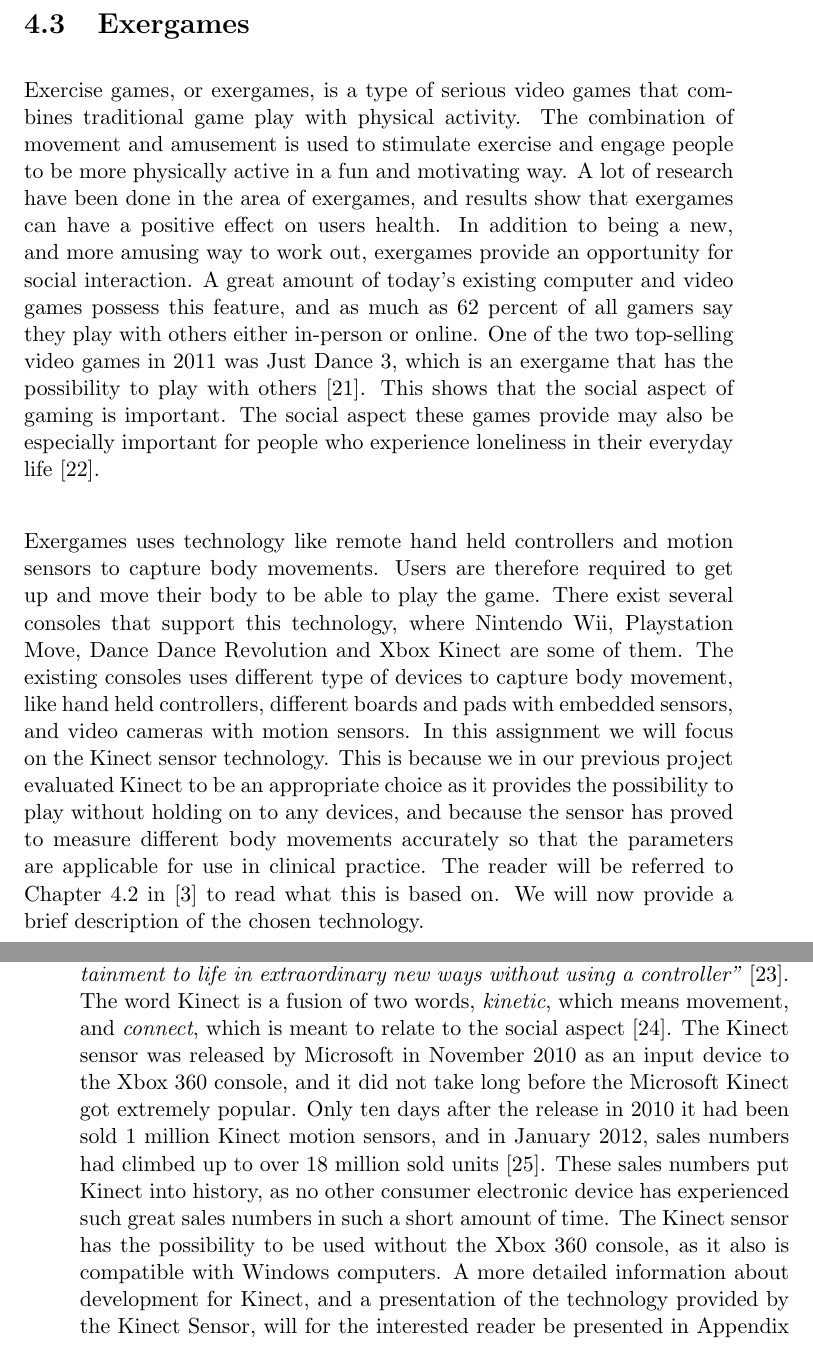
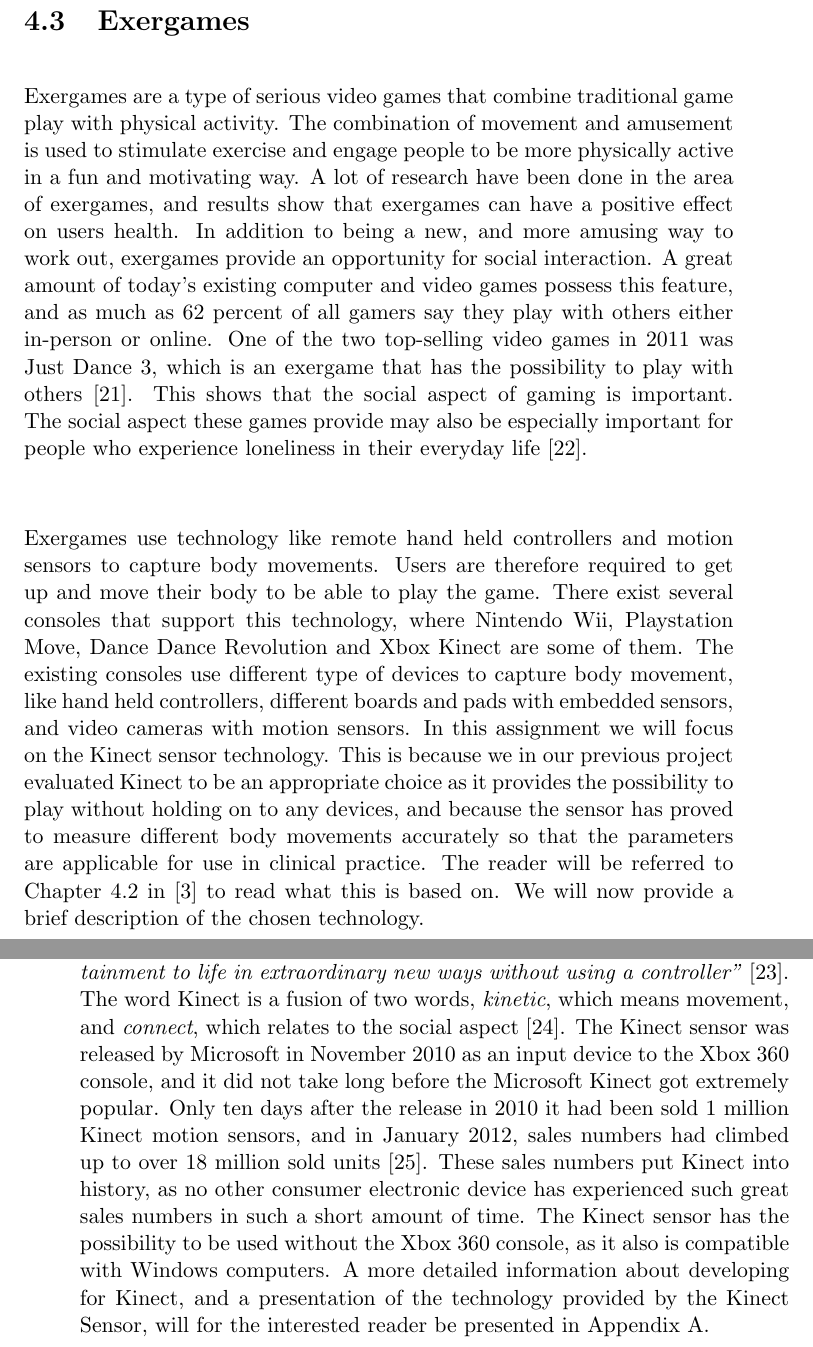
Before and after one commit to mathilwa/Master2013, a LaTeX thesis (report.tex, which reads exercisegames.tex): two parts of pages 43 and 44 of 279, joined at a grey line, cut so that both start at the same text. Compiled offline with pdfLaTeX.

Commit message:
noen endringer

```diff
--- a/exercisegames.tex
+++ b/exercisegames.tex
@@ -23,10 +23,10 @@ We will look deeper into one of the genres within serious games, exercise games.
 
 \section{Exergames}
 \label{sec:exergames}
-Exercise games, or exergames, is a type of serious video games that combines traditional game play with physical activity. The combination of movement and amusement is used to stimulate exercise and engage people to be more physically active in a fun and motivating way. A lot of research have been done in the area of exergames, and results show that exergames can have a positive effect on users health. In addition to being a new, and more amusing way to work out, exergames provide an opportunity for social interaction. A great amount of today's existing computer and video games possess this feature, and as much as 62 percent of all gamers say they play with others either in-person or online. One of the two top-selling video games in 2011 was Just Dance 3, which is an exergame that has the possibility to play with others \cite{statistics2012}. This shows that the social aspect of gaming is important. The social aspect these games provide may also be especially important for people who experience loneliness in their everyday life \cite{exergamesforelderly}.
+Exergames are a type of serious video games that combine traditional game play with physical activity. The combination of movement and amusement is used to stimulate exercise and engage people to be more physically active in a fun and motivating way. A lot of research have been done in the area of exergames, and results show that exergames can have a positive effect on users health. In addition to being a new, and more amusing way to work out, exergames provide an opportunity for social interaction. A great amount of today's existing computer and video games possess this feature, and as much as 62 percent of all gamers say they play with others either in-person or online. One of the two top-selling video games in 2011 was Just Dance 3, which is an exergame that has the possibility to play with others \cite{statistics2012}. This shows that the social aspect of gaming is important. The social aspect these games provide may also be especially important for people who experience loneliness in their everyday life \cite{exergamesforelderly}.
 
-Exergames uses technology like remote hand held controllers and motion sensors to capture body movements. Users are therefore required to get up and move their body to be able to play the game. There exist several consoles that support this technology, where Nintendo Wii, Playstation Move, Dance Dance Revolution and Xbox Kinect are some of them. The existing consoles uses different type of devices to capture body movement, like hand held controllers, different boards and pads with embedded sensors, and video cameras with motion sensors. In this assignment we will focus on the Kinect sensor technology. This is because we in our previous project evaluated Kinect to be an appropriate choice as it provides the possibility to play without holding on to any devices, and because the sensor has proved to measure different body movements accurately so that the parameters are applicable for use in clinical practice. The reader will be referred to Chapter 4.2 in \cite{project} to read what this is based on. We will now provide a brief description of the chosen technology.
+Exergames use technology like remote hand held controllers and motion sensors to capture body movements. Users are therefore required to get up and move their body to be able to play the game. There exist several consoles that support this technology, where Nintendo Wii, Playstation Move, Dance Dance Revolution and Xbox Kinect are some of them. The existing consoles use different type of devices to capture body movement, like hand held controllers, different boards and pads with embedded sensors, and video cameras with motion sensors. In this assignment we will focus on the Kinect sensor technology. This is because we in our previous project evaluated Kinect to be an appropriate choice as it provides the possibility to play without holding on to any devices, and because the sensor has proved to measure different body movements accurately so that the parameters are applicable for use in clinical practice. The reader will be referred to Chapter 4.2 in \cite{project} to read what this is based on. We will now provide a brief description of the chosen technology.
 
 \section{Microsoft Kinect for Xbox 360 and Windows}
-Microsoft Kinect is a motion sensor that captures movement without the use of any controllers. This gives players the opportunity to play and interact with the game only by gestures and body movement. Xbox presents the Kinect experience this way: \emph{"Kinect for Xbox 360 brings games and entertainment to life in extraordinary new ways without using a controller"} \cite{kinectxboxdef}. The word Kinect is a fusion of two words, \emph{kinetic}, which means movement, and \emph{connect}, which is meant to relate to the social aspect \cite{howstuffworksKinect}. The Kinect sensor was released by Microsoft in November 2010 as an input device to the Xbox 360 console, and it did not take long before the Microsoft Kinect got extremely popular. Only ten days after the release in 2010 it had been sold 1 million Kinect motion sensors, and in January 2012, sales numbers had climbed up to over 18 million sold units \cite{kinectsales}. These sales numbers put Kinect into history, as no other consumer electronic device has experienced such great sales numbers in such a short amount of time. The Kinect sensor has the possibility to be used without the Xbox 360 console, as it also is compatible with Windows computers. A more detailed information about development for Kinect, and a presentation of the technology provided by the Kinect Sensor, will for the interested reader be presented in Appendix A.
+Microsoft Kinect is a motion sensor that captures movement without the use of any controllers. This gives players the opportunity to play and interact with the game only by gestures and body movement. Xbox presents the Kinect experience this way: \emph{"Kinect for Xbox 360 brings games and entertainment to life in extraordinary new ways without using a controller"} \cite{kinectxboxdef}. The word Kinect is a fusion of two words, \emph{kinetic}, which means movement, and \emph{connect}, which relates to the social aspect \cite{howstuffworksKinect}. The Kinect sensor was released by Microsoft in November 2010 as an input device to the Xbox 360 console, and it did not take long before the Microsoft Kinect got extremely popular. Only ten days after the release in 2010 it had been sold 1 million Kinect motion sensors, and in January 2012, sales numbers had climbed up to over 18 million sold units \cite{kinectsales}. These sales numbers put Kinect into history, as no other consumer electronic device has experienced such great sales numbers in such a short amount of time. The Kinect sensor has the possibility to be used without the Xbox 360 console, as it also is compatible with Windows computers. A more detailed information about developing for Kinect, and a presentation of the technology provided by the Kinect Sensor, will for the interested reader be presented in Appendix A.
 
```
Also changed, not shown: exercisegames.tex (4 more changed lines).
